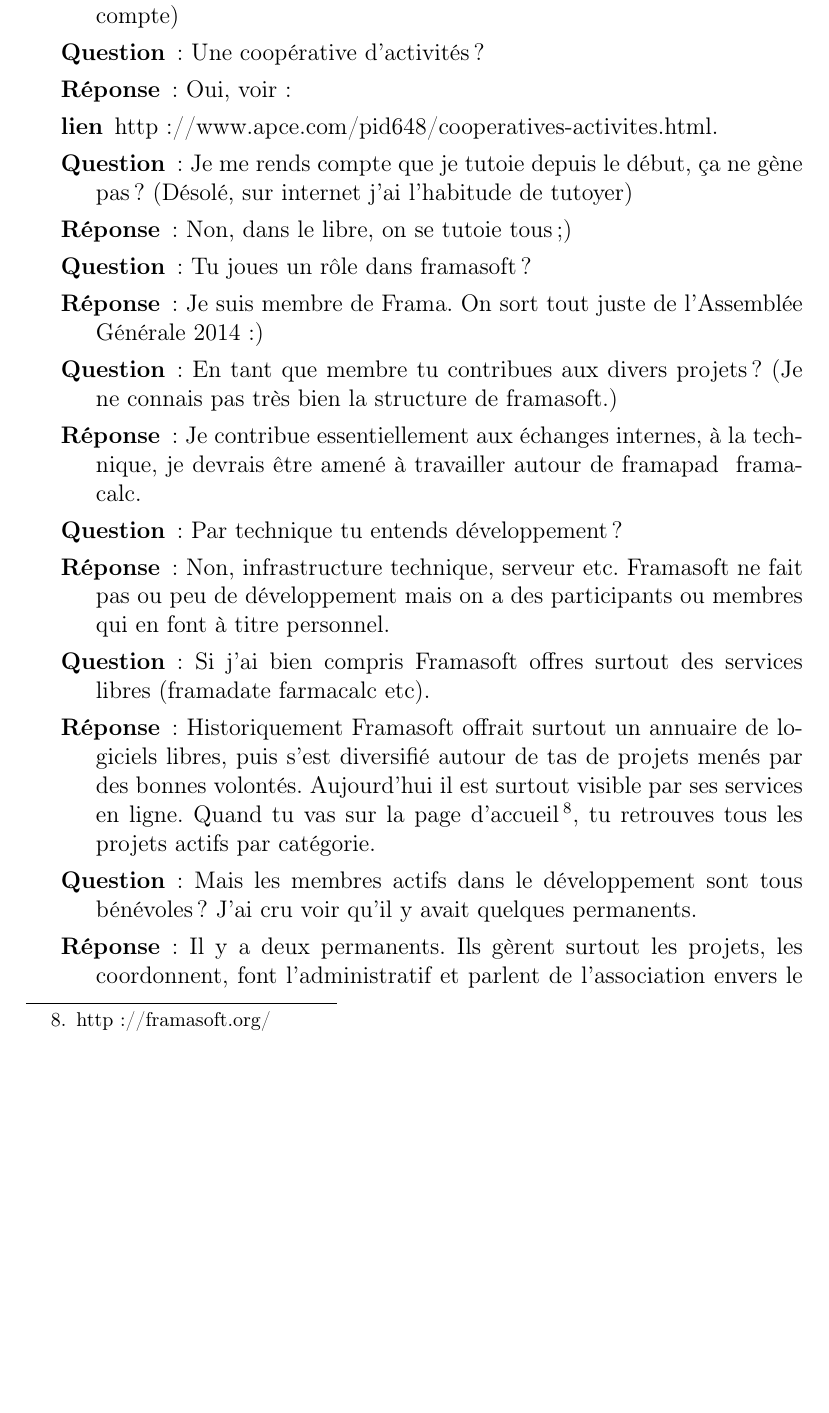
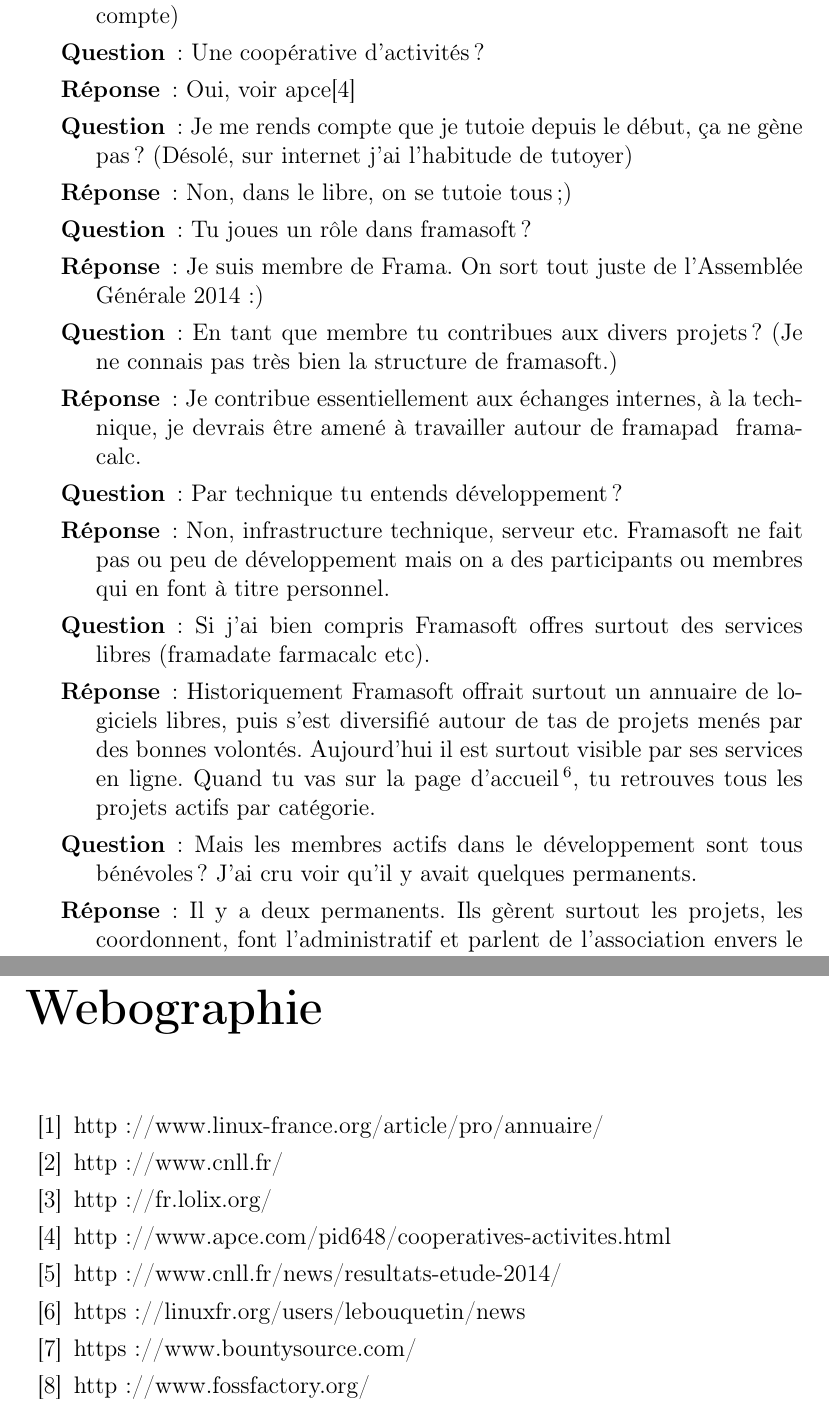
Before and after one commit to Bog13/PPP_Dossier, a LaTeX document (src/dossier.tex): part of page 23 of 51 before the commit and two parts of pages 23 and 52 of 52 after it, the two joined at a grey line, cut so that both start at the same text, the shorter picture padded with empty space. Compiled offline with pdfLaTeX.

Commit message:
Ajout Webographie

```diff
--- a/src/dossier.tex
+++ b/src/dossier.tex
@@ -14,7 +15,7 @@
 %\newcommand{\tabTitle}[1]{\multicolumn{1}{|c|}{\textsc{#1}} }
 \newcommand{\tabTitle}[1]{\hfill{} \textsc{#1} \hfill{} }
 \newcommand{\sommaire}{\shorttoc{Sommaire}{1}}
-\newcommand{\citation}[2]
+\newcommand{\bogCitation}[2]
 {
   \begin{quote}
     ``#1''
@@ -391,8 +392,7 @@
 
 \item [Réponse]:  Oui, tu peux, mais je n'ai aucune prétention d'être expert sur le sujet.  Fabien, je suis entrepreneur-salarié dans une coopérative d'activités et d'emploi (j'ai ma propre activité, comme si j'étais à mon compte)
 \item [Question]:  Une coopérative d'activités ?
-\item [Réponse]:  Oui, voir:
-\item [lien] http://www.apce.com/pid648/cooperatives-activites.html.
+\item [Réponse]:  Oui, voir apce\cite{apce}
 \item [Question]:  Je me rends compte que je tutoie depuis le début, ça ne gène pas ? (Désolé, sur internet j'ai l'habitude de tutoyer)
 \item [Réponse]:  Non, dans le libre, on se tutoie tous ;)
 \item [Question]:  Tu joues un rôle dans framasoft ?
@@ -765,4 +765,18 @@
 \end{description}
 
 
+%%%%%%%%BIBLIO-WEBOGRAPHIE
+\renewcommand{\bibname}{Webographie}
+
+\begin{thebibliography}{12}
+\bibitem{annuaire_ssll} http://www.linux-france.org/article/pro/annuaire/
+\bibitem{cnll} http://www.cnll.fr/
+\bibitem{lolix} http://fr.lolix.org/
+\bibitem{apce} http://www.apce.com/pid648/cooperatives-activites.html
+\bibitem{cnll_etude} http://www.cnll.fr/news/resultats-etude-2014/
+\bibitem{linuxfr_new} https://linuxfr.org/users/lebouquetin/news
+\bibitem{bountySource} https://www.bountysource.com/
+\bibitem{fossFactory} http://www.fossfactory.org/
+\end{thebibliography}
+
 \end{document}
```
Also changed, not shown: src/dossier.pdf, src/dossier.tex (9 more changed lines), 4 other files.
